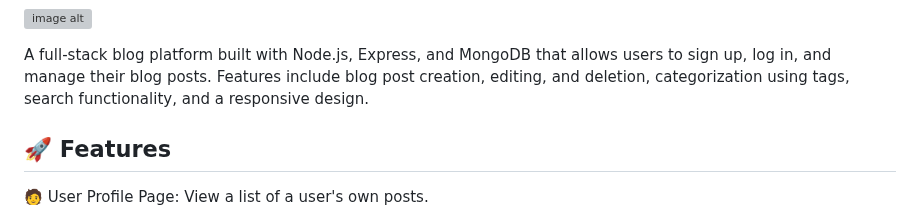
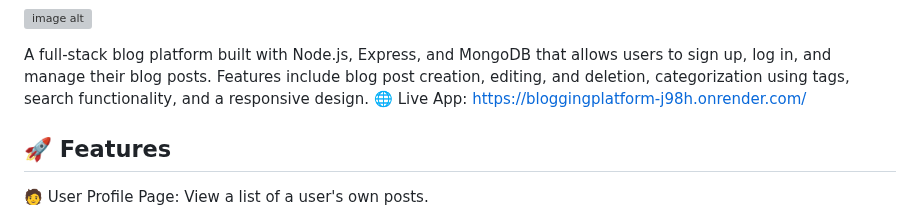
Before and after one commit to munagalamose/Blogging-Platform, a Markdown page: README.md, the part around the change. Drawn GitHub-style; grey boxes are pictures that could not be loaded.

```diff
--- a/README.md
+++ b/README.md
@@ -12,6 +12,7 @@
 
 
 A full-stack blog platform built with Node.js, Express, and MongoDB that allows users to sign up, log in, and manage their blog posts. Features include blog post creation, editing, and deletion, categorization using tags, search functionality, and a responsive design.
+🌐 Live App: https://bloggingplatform-j98h.onrender.com/
 
 ## 🚀 Features
 
```
